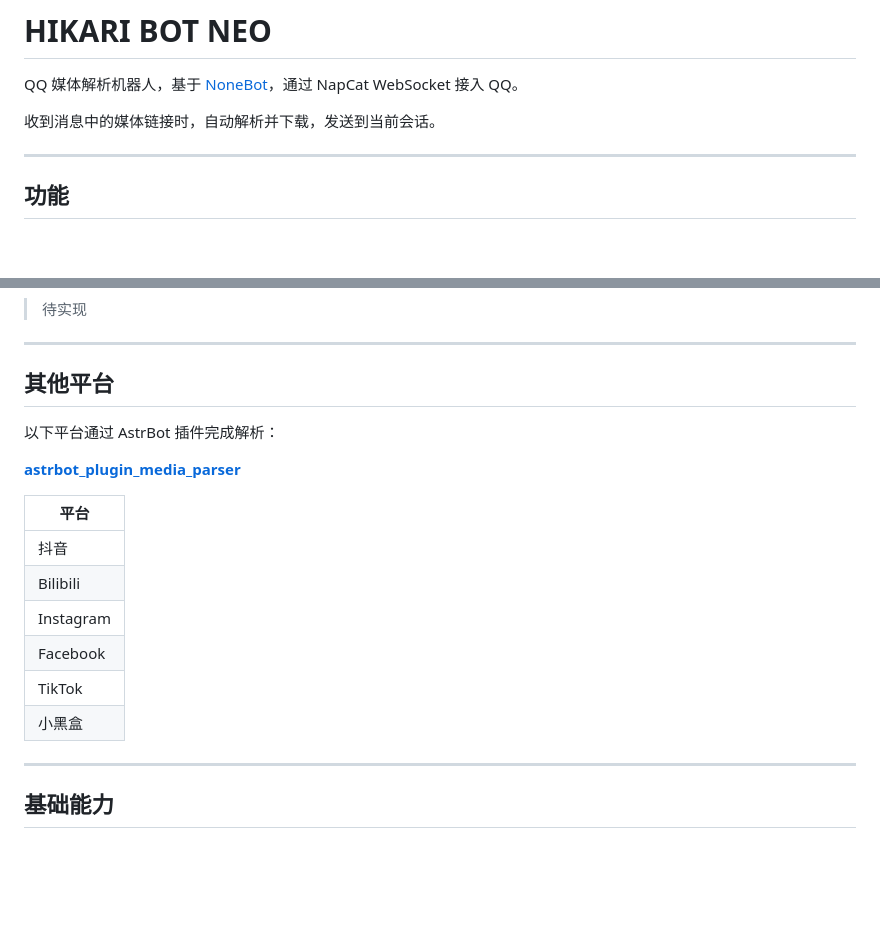
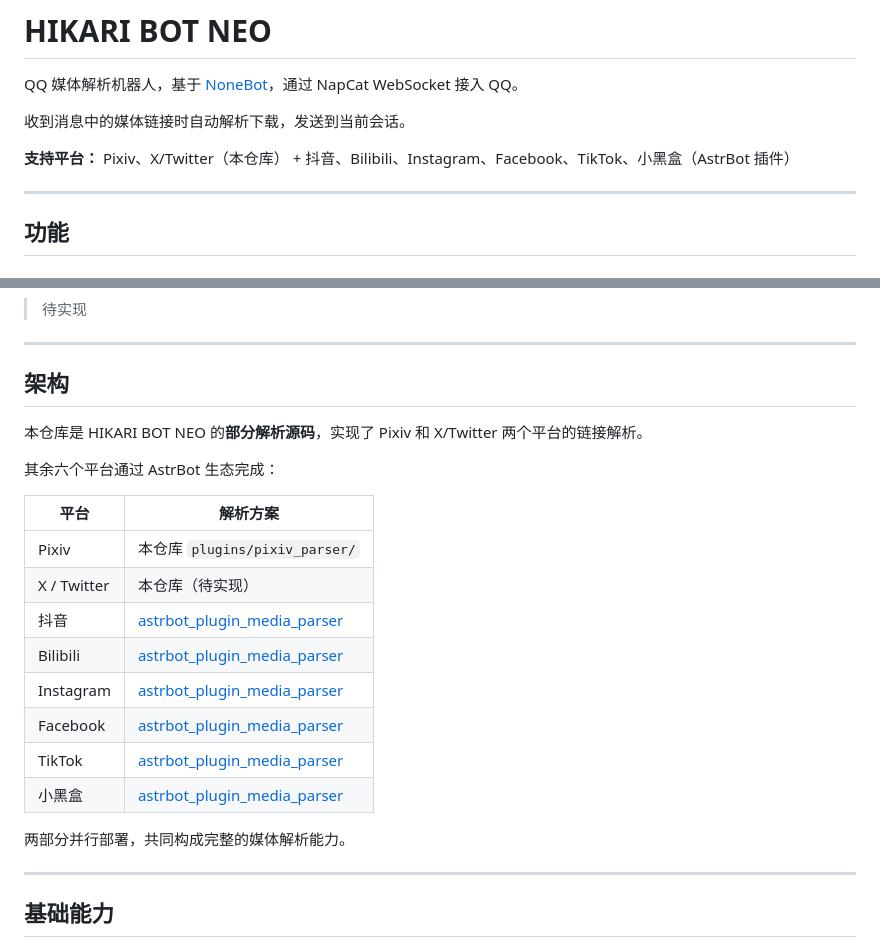
Before and after one commit to higashitaniyume/HIKARI_BOT_NEO, a Markdown page: README.md, 2 parts joined by grey strips. Drawn GitHub-style; blank space fills up the shorter version.

Commit message:
docs: clarify architecture — repo is partial parsing source, rest via AstrBot
- Explicit table: 8 platforms mapped to their parsing solution
- Pixiv + X/Twitter → this repo, others → astrbot_plugin_media_parser
- Two parts deployed together form the complete media parsing bot

```diff
--- a/README.md
+++ b/README.md
@@ -2,7 +2,9 @@
 
 QQ 媒体解析机器人，基于 [NoneBot](https://nonebot.dev/)，通过 NapCat WebSocket 接入 QQ。
 
-收到消息中的媒体链接时，自动解析并下载，发送到当前会话。
+收到消息中的媒体链接时自动解析下载，发送到当前会话。
+
+**支持平台：** Pixiv、X/Twitter（本仓库） + 抖音、Bilibili、Instagram、Facebook、TikTok、小黑盒（AstrBot 插件）
 
 ---
 
@@ -32,20 +34,24 @@ https://pixiv.net/i/123456789
 
 ---
 
-## 其他平台
+## 架构
 
-以下平台通过 AstrBot 插件完成解析：
+本仓库是 HIKARI BOT NEO 的**部分解析源码**，实现了 Pixiv 和 X/Twitter 两个平台的链接解析。
 
-**[astrbot_plugin_media_parser](https://github.com/drdon1234/astrbot_plugin_media_parser)**
+其余六个平台通过 AstrBot 生态完成：
 
-| 平台 |
-|------|
-| 抖音 |
-| Bilibili |
-| Instagram |
-| Facebook |
-| TikTok |
-| 小黑盒 |
+| 平台 | 解析方案 |
+|------|---------|
+| Pixiv | 本仓库 `plugins/pixiv_parser/` |
+| X / Twitter | 本仓库（待实现） |
+| 抖音 | [astrbot_plugin_media_parser](https://github.com/drdon1234/astrbot_plugin_media_parser) |
+| Bilibili | [astrbot_plugin_media_parser](https://github.com/drdon1234/astrbot_plugin_media_parser) |
+| Instagram | [astrbot_plugin_media_parser](https://github.com/drdon1234/astrbot_plugin_media_parser) |
+| Facebook | [astrbot_plugin_media_parser](https://github.com/drdon1234/astrbot_plugin_media_parser) |
+| TikTok | [astrbot_plugin_media_parser](https://github.com/drdon1234/astrbot_plugin_media_parser) |
+| 小黑盒 | [astrbot_plugin_media_parser](https://github.com/drdon1234/astrbot_plugin_media_parser) |
+
+两部分并行部署，共同构成完整的媒体解析能力。
 
 ---
 
```
